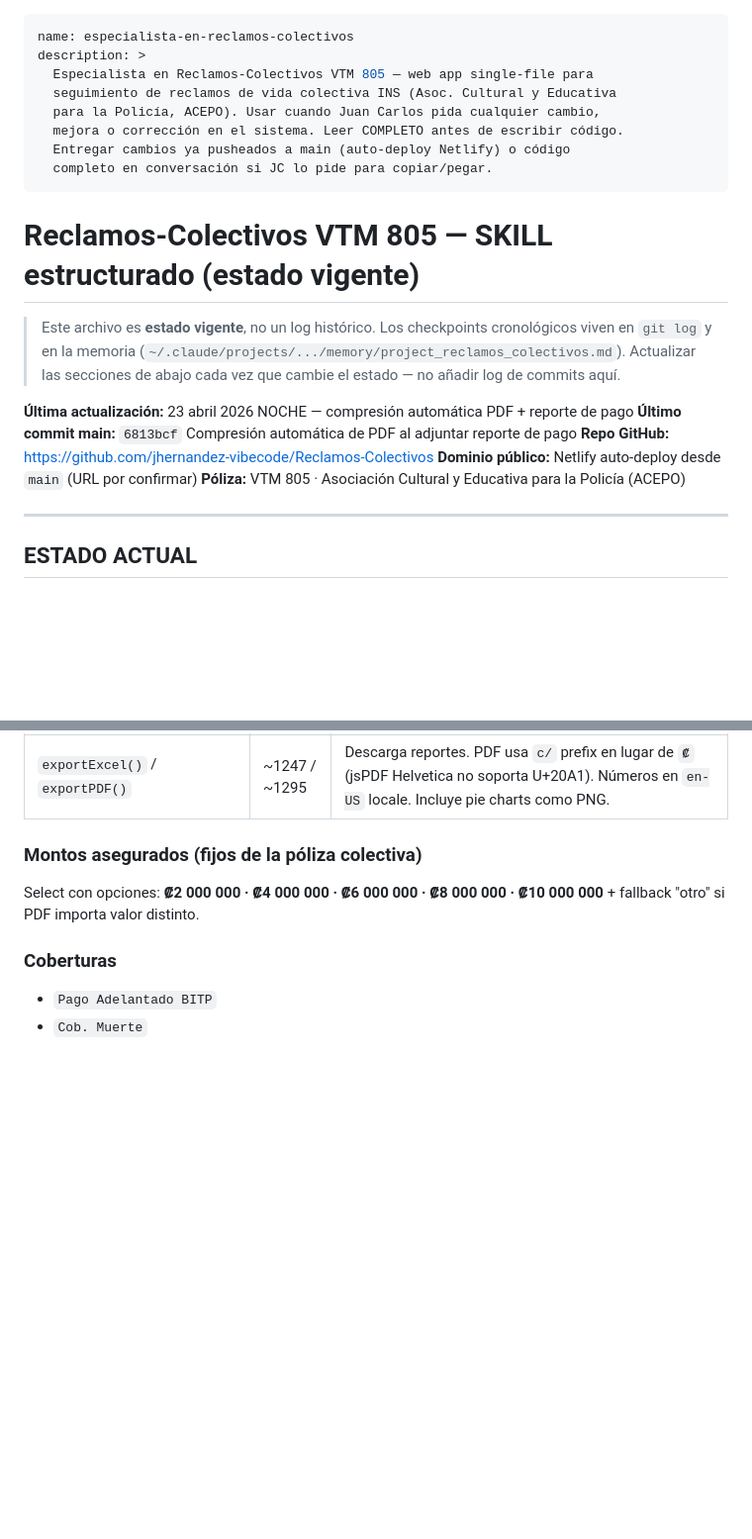
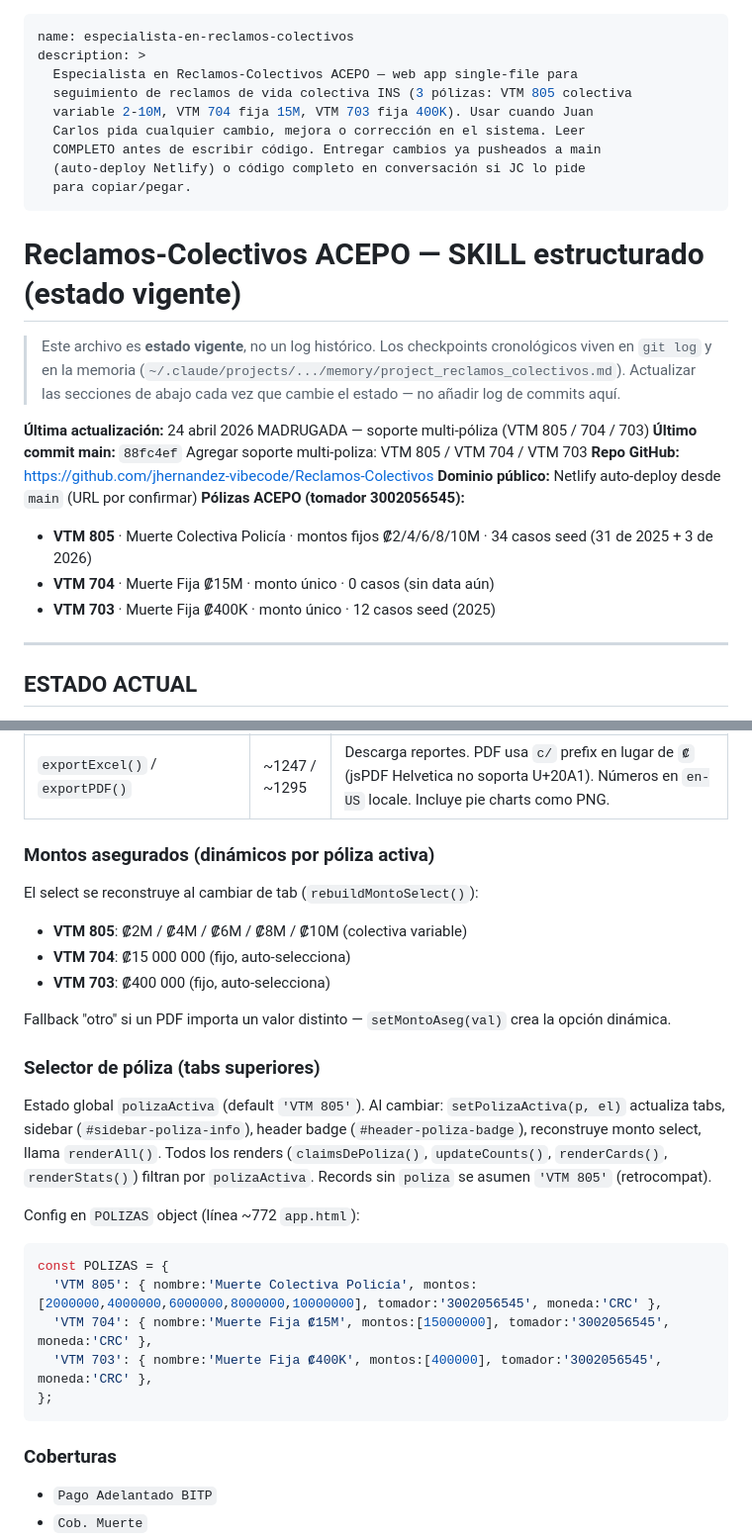
Before and after one commit to jhernandez-vibecode/Reclamos-Colectivos, a Markdown page: .claude/SKILL.md, 2 parts joined by grey strips. Shown at 99% size. GitHub-like rendering; blank space fills up the shorter version.

Commit message:
Actualizar SKILL.md con arquitectura multi-poliza
- Descripcion y header con 3 polizas (VTM 805 / 704 / 703)
- Seccion selector de poliza explicando POLIZAS object y setPolizaActiva
- Estructura de datos incluye campo poliza
- Seed count actualizado a 46 casos
- Guia para agregar nuevas polizas

Co-Authored-By: Claude Sonnet 4.6 <noreply@anthropic.com>

````diff
--- a/.claude/SKILL.md
+++ b/.claude/SKILL.md
@@ -1,23 +1,27 @@
 ---
 name: especialista-en-reclamos-colectivos
 description: >
-  Especialista en Reclamos-Colectivos VTM 805 — web app single-file para
-  seguimiento de reclamos de vida colectiva INS (Asoc. Cultural y Educativa
-  para la Policía, ACEPO). Usar cuando Juan Carlos pida cualquier cambio,
-  mejora o corrección en el sistema. Leer COMPLETO antes de escribir código.
-  Entregar cambios ya pusheados a main (auto-deploy Netlify) o código
-  completo en conversación si JC lo pide para copiar/pegar.
+  Especialista en Reclamos-Colectivos ACEPO — web app single-file para
+  seguimiento de reclamos de vida colectiva INS (3 pólizas: VTM 805 colectiva
+  variable 2-10M, VTM 704 fija 15M, VTM 703 fija 400K). Usar cuando Juan
+  Carlos pida cualquier cambio, mejora o corrección en el sistema. Leer
+  COMPLETO antes de escribir código. Entregar cambios ya pusheados a main
+  (auto-deploy Netlify) o código completo en conversación si JC lo pide
+  para copiar/pegar.
 ---
 
-# Reclamos-Colectivos VTM 805 — SKILL estructurado (estado vigente)
+# Reclamos-Colectivos ACEPO — SKILL estructurado (estado vigente)
 
 > Este archivo es **estado vigente**, no un log histórico. Los checkpoints cronológicos viven en `git log` y en la memoria (`~/.claude/projects/.../memory/project_reclamos_colectivos.md`). Actualizar las secciones de abajo cada vez que cambie el estado — no añadir log de commits aquí.
 
-**Última actualización:** 23 abril 2026 NOCHE — compresión automática PDF + reporte de pago
-**Último commit main:** `6813bcf` Compresión automática de PDF al adjuntar reporte de pago
+**Última actualización:** 24 abril 2026 MADRUGADA — soporte multi-póliza (VTM 805 / 704 / 703)
+**Último commit main:** `88fc4ef` Agregar soporte multi-poliza: VTM 805 / VTM 704 / VTM 703
 **Repo GitHub:** https://github.com/jhernandez-vibecode/Reclamos-Colectivos
 **Dominio público:** Netlify auto-deploy desde `main` (URL por confirmar)
-**Póliza:** VTM 805 · Asociación Cultural y Educativa para la Policía (ACEPO)
+**Pólizas ACEPO (tomador 3002056545):**
+- **VTM 805** · Muerte Colectiva Policía · montos fijos ₡2/4/6/8/10M · 34 casos seed (31 de 2025 + 3 de 2026)
+- **VTM 704** · Muerte Fija ₡15M · monto único · 0 casos (sin data aún)
+- **VTM 703** · Muerte Fija ₡400K · monto único · 12 casos seed (2025)
 
 ---
 
@@ -69,9 +73,29 @@ Badges con fondo pastel + texto saturado. Contador de días ⏱ solo activo en e
 | `renderStats(year)` | ~1134 | Summary cards + 2 charts + top-5. Chart 2 agrupa por monto asegurado exacto (2M/4M/6M/8M/10M/Otro), oculta categorías vacías. |
 | `exportExcel()` / `exportPDF()` | ~1247 / ~1295 | Descarga reportes. PDF usa `c/` prefix en lugar de `₡` (jsPDF Helvetica no soporta U+20A1). Números en `en-US` locale. Incluye pie charts como PNG. |
 
-### Montos asegurados (fijos de la póliza colectiva)
+### Montos asegurados (dinámicos por póliza activa)
 
-Select con opciones: **₡2 000 000 · ₡4 000 000 · ₡6 000 000 · ₡8 000 000 · ₡10 000 000** + fallback "otro" si PDF importa valor distinto.
+El select se reconstruye al cambiar de tab (`rebuildMontoSelect()`):
+
+- **VTM 805**: ₡2M / ₡4M / ₡6M / ₡8M / ₡10M (colectiva variable)
+- **VTM 704**: ₡15 000 000 (fijo, auto-selecciona)
+- **VTM 703**: ₡400 000 (fijo, auto-selecciona)
+
+Fallback "otro" si un PDF importa un valor distinto — `setMontoAseg(val)` crea la opción dinámica.
+
+### Selector de póliza (tabs superiores)
+
+Estado global `polizaActiva` (default `'VTM 805'`). Al cambiar: `setPolizaActiva(p, el)` actualiza tabs, sidebar (`#sidebar-poliza-info`), header badge (`#header-poliza-badge`), reconstruye monto select, llama `renderAll()`. Todos los renders (`claimsDePoliza()`, `updateCounts()`, `renderCards()`, `renderStats()`) filtran por `polizaActiva`. Records sin `poliza` se asumen `'VTM 805'` (retrocompat).
+
+Config en `POLIZAS` object (línea ~772 `app.html`):
+
+```js
+const POLIZAS = {
+  'VTM 805': { nombre:'Muerte Colectiva Policía', montos:[2000000,4000000,6000000,8000000,10000000], tomador:'3002056545', moneda:'CRC' },
+  'VTM 704': { nombre:'Muerte Fija ₡15M', montos:[15000000], tomador:'3002056545', moneda:'CRC' },
+  'VTM 703': { nombre:'Muerte Fija ₡400K', montos:[400000], tomador:'3002056545', moneda:'CRC' },
+};
+```
 
 ### Coberturas
 
````
Also changed, not shown: other parts of .claude/SKILL.md (+4 -2 lines).
